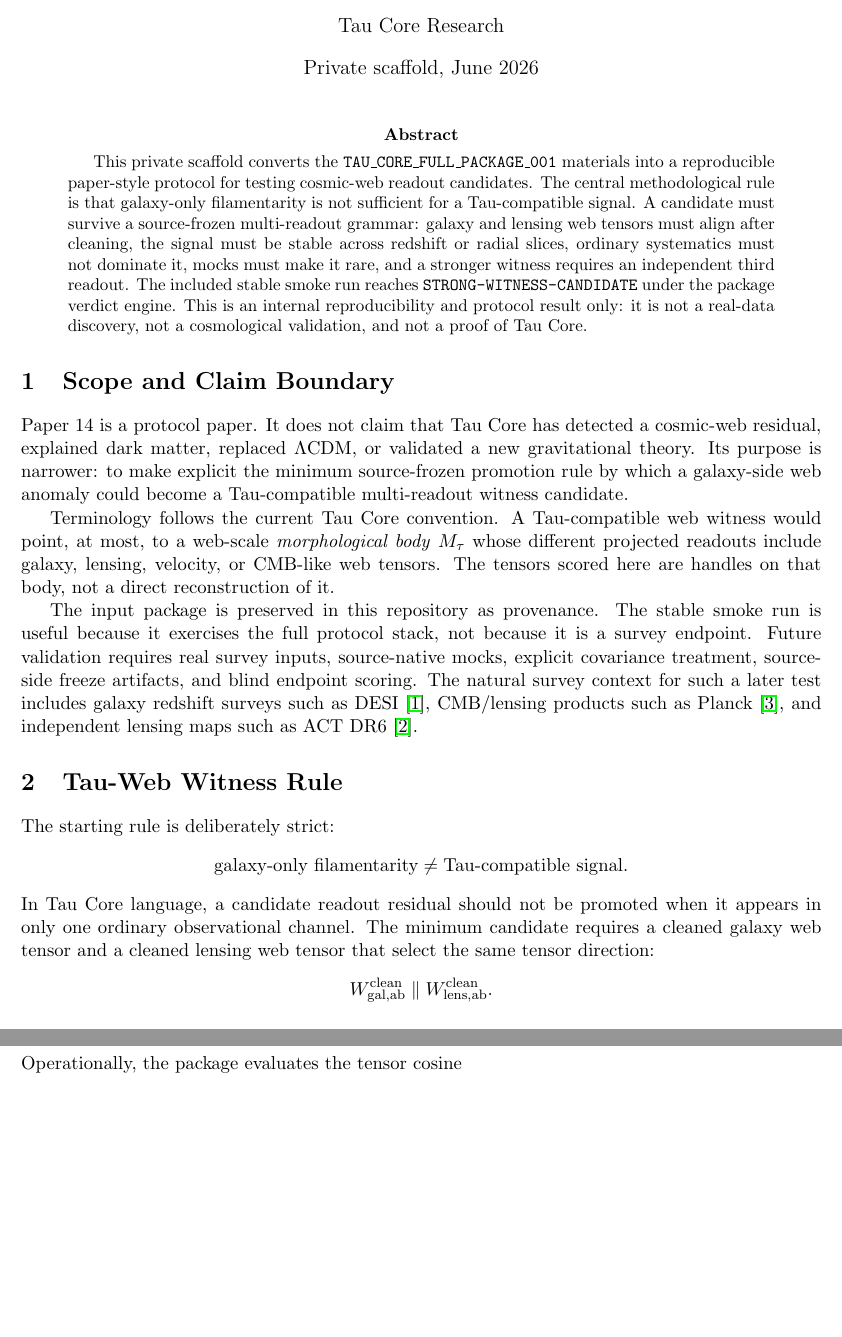
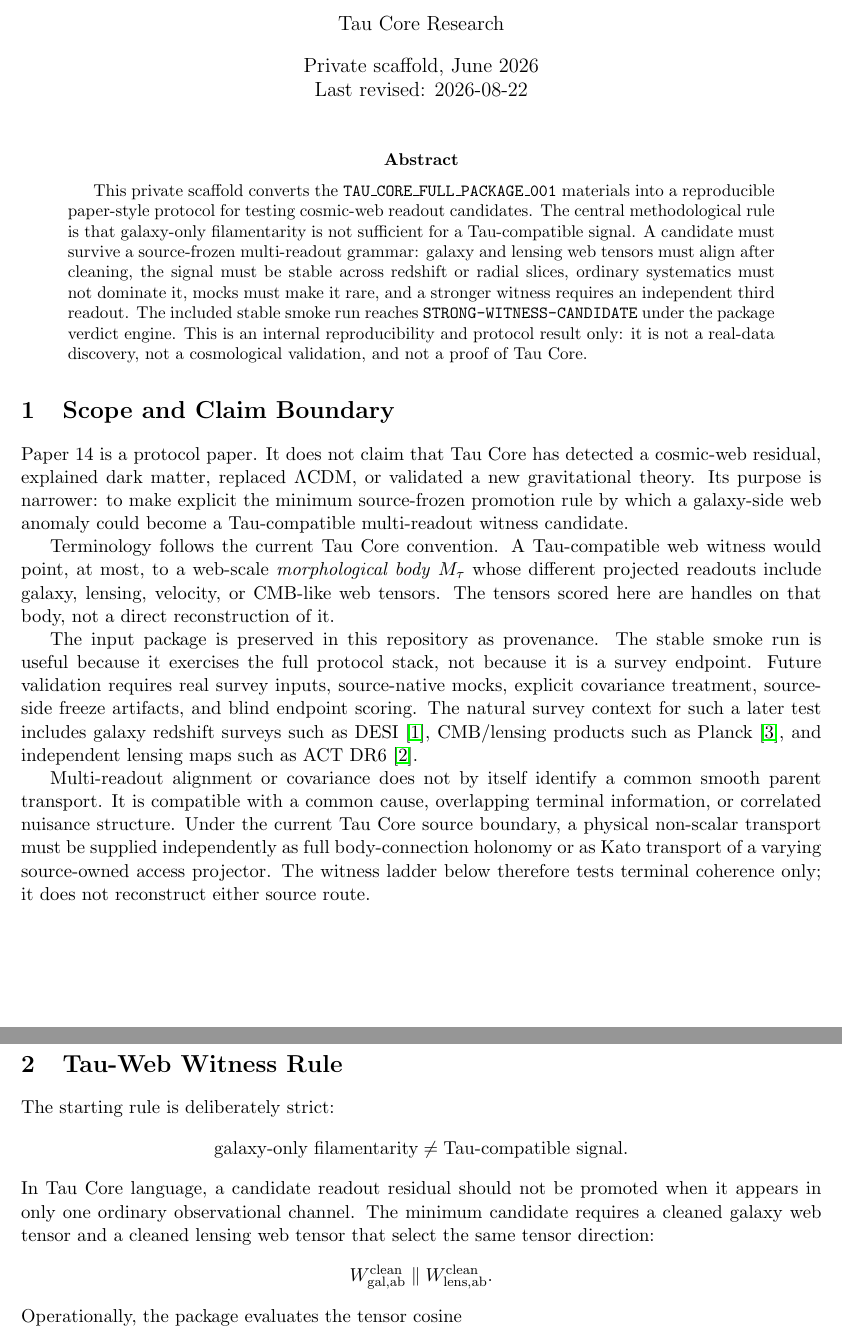
Before and after one commit to tau-core-research/tau-core-web-witness-protocol-paper14, a LaTeX paper (paper14_submission_source/main.tex): two parts of pages 1 and 2 of 6, joined at a grey line, cut so that both start at the same text, the shorter picture padded with empty space. Compiled offline with pdfLaTeX.

Commit message:
docs: clarify source transport boundary

```diff
--- a/paper14_submission_source/main.tex
+++ b/paper14_submission_source/main.tex
@@ -8,7 +8,7 @@
 
 \title{A Source-Frozen Multi-Readout Tau-Web Witness Protocol}
 \author{Tau Core Research}
-\date{Private scaffold, June 2026}
+\date{Private scaffold, June 2026\\Last revised: 2026-08-22}
 
 \begin{document}
 \maketitle
@@ -49,6 +49,14 @@ artifacts, and blind endpoint scoring.  The natural survey context for such a
 later test includes galaxy redshift surveys such as DESI \cite{desi2016},
 CMB/lensing products such as Planck \cite{planck2018parameters}, and
 independent lensing maps such as ACT DR6 \cite{actdr6lensing}.
+
+Multi-readout alignment or covariance does not by itself identify a common
+smooth parent transport. It is compatible with a common cause, overlapping
+terminal information, or correlated nuisance structure. Under the current
+Tau Core source boundary, a physical non-scalar transport must be supplied
+independently as full body-connection holonomy or as Kato transport of a
+varying source-owned access projector. The witness ladder below therefore
+tests terminal coherence only; it does not reconstruct either source route.
 
 \section{Tau-Web Witness Rule}
 
```
Also changed, not shown: paper14_submission_source/main.pdf, 1 other file.
